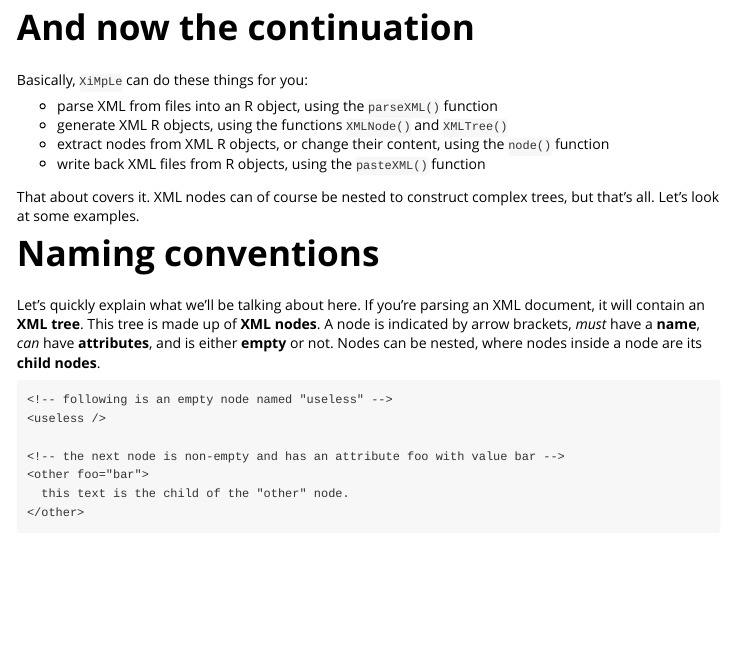
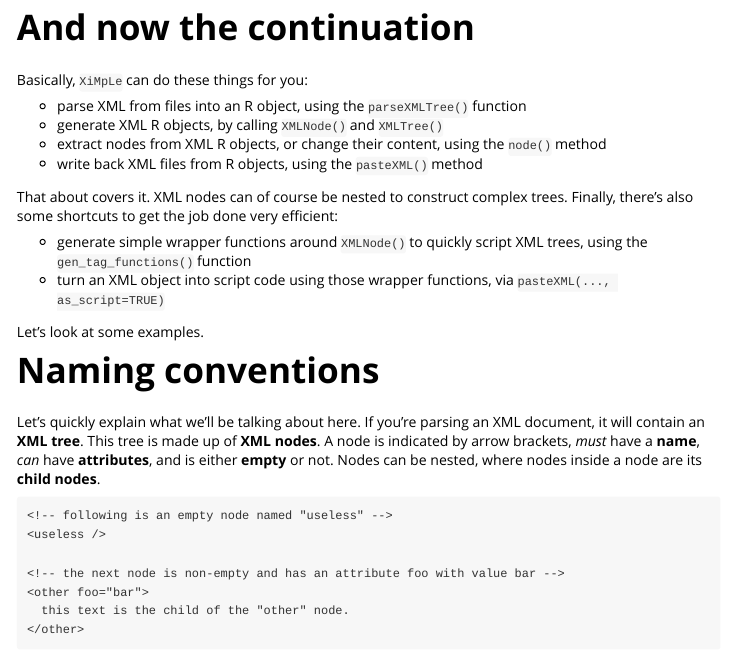
Before and after one commit to rkward-community/XiMpLe, an R Markdown document (vignettes/XiMpLe_vignette.Rmd): the page in a window 1100 px wide, from 640 px down. Rendered offline with R 4.5, knitr and Pandoc, with nearby package versions; some code elsewhere in the file could not run offline; long lines of code are wrapped.

Commit message:
improved vignette

```diff
--- a/vignettes/XiMpLe_vignette.Rmd
+++ b/vignettes/XiMpLe_vignette.Rmd
@@ -35,14 +35,18 @@
 
 Basically, `XiMpLe` can do these things for you:
 
+* parse XML from files into an R object, using the `parseXMLTree()` function
+* generate XML R objects, by calling `XMLNode()` and `XMLTree()`
+* extract nodes from XML R objects, or change their content, using the `node()` method
+* write back XML files from R objects, using the `pasteXML()` method
 
-* parse XML from files into an R object, using the `parseXML()` function
-* generate XML R objects, using the functions `XMLNode()` and `XMLTree()`
-* extract nodes from XML R objects, or change their content, using the `node()` function
-* write back XML files from R objects, using the `pasteXML()` function
+That about covers it. XML nodes can of course be nested to construct complex trees. Finally, there's also some shortcuts to get the job done very efficient:
 
+* generate simple wrapper functions around `XMLNode()` to quickly script XML trees, using the `gen_tag_functions()` function
+* turn an XML object into script code using those wrapper functions, via `pasteXML(..., as_script=TRUE)`
 
-That about covers it. XML nodes can of course be nested to construct complex trees, but that's all. Let's look at some examples.
+Let's look at some examples.
+
 
 # Naming conventions
 Let's quickly explain what we'll be talking about here. If you're parsing an XML document, it will contain an **XML tree**. This tree is made up of **XML nodes**. A node is indicated by arrow brackets, *must* have a **name**, *can* have **attributes**, and is either **empty** or not. Nodes can be nested, where nodes inside a node are its **child nodes**.
```
